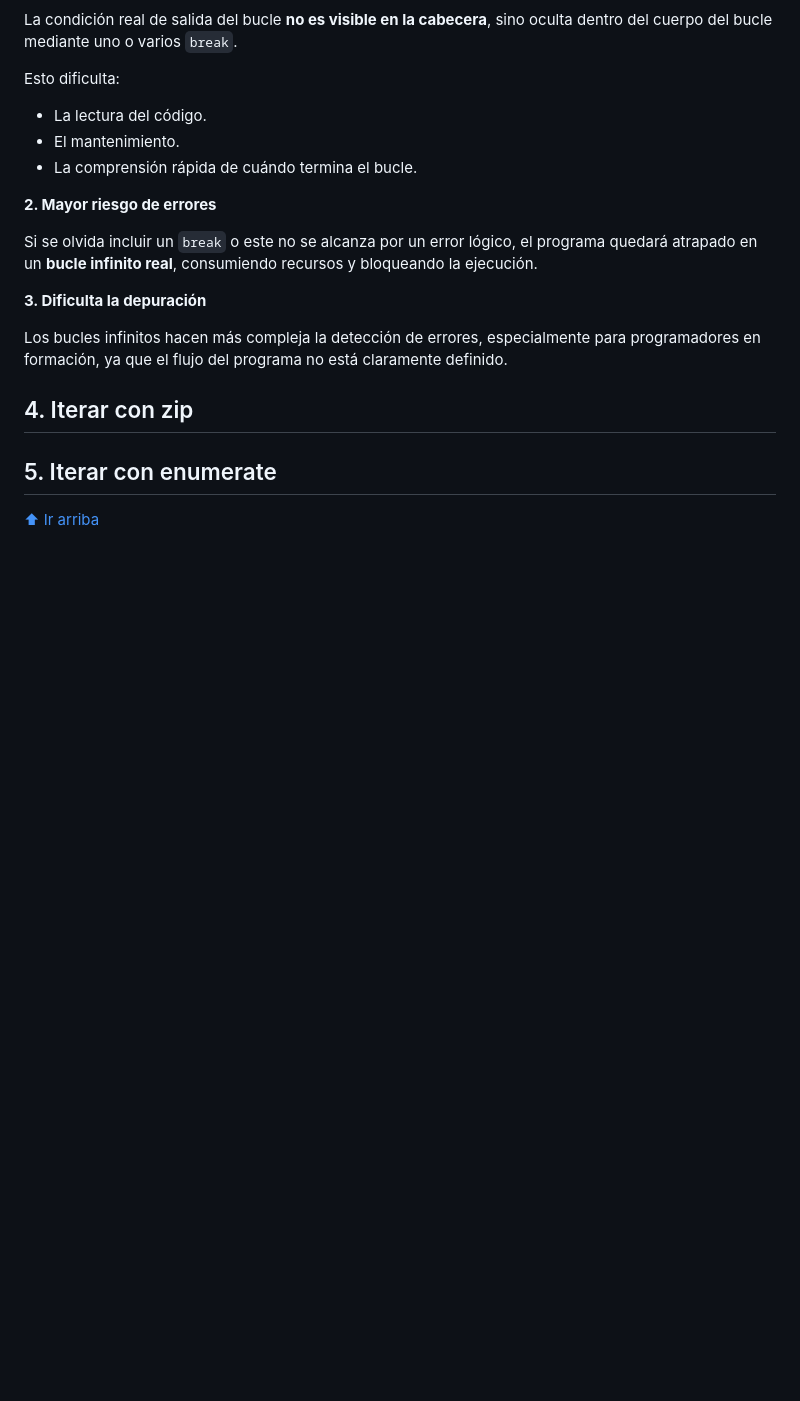
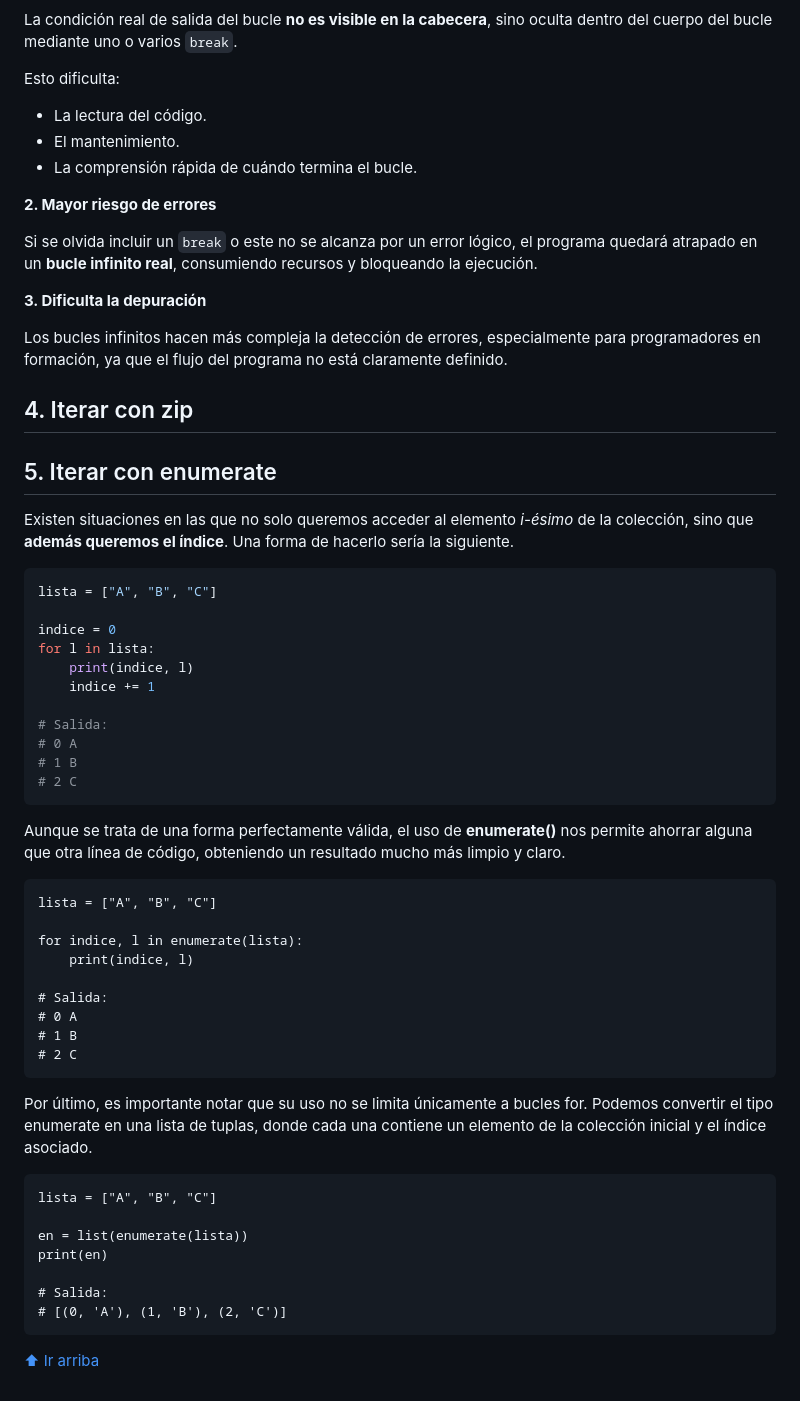
Before and after one commit to moisesfl/curso-python, a Markdown page: ESCO/ud3/ud3_bucles.md, the part around the change. Rendered like a GitHub page; blank space fills up the shorter version.

Commit message:
feat: added new section

````diff
--- a/ESCO/ud3/ud3_bucles.md
+++ b/ESCO/ud3/ud3_bucles.md
@@ -402,5 +402,45 @@ Los bucles infinitos hacen más compleja la detección de errores, especialmente
 
 ## 5\. Iterar con enumerate[](#5-iterar-con-enumerate "Permanent link")
 
+Existen situaciones en las que no solo queremos acceder al elemento *i-ésimo* de la colección, sino que **además queremos el índice**. Una forma de hacerlo sería la siguiente.
+
+```python
+lista = ["A", "B", "C"]
+
+indice = 0
+for l in lista:
+    print(indice, l)
+    indice += 1
+
+# Salida:
+# 0 A
+# 1 B
+# 2 C
+```
+
+Aunque se trata de una forma perfectamente válida, el uso de **enumerate()** nos permite ahorrar alguna que otra línea de código, obteniendo un resultado mucho más limpio y claro.
+
+```
+lista = ["A", "B", "C"]
+
+for indice, l in enumerate(lista):
+    print(indice, l)
+
+# Salida:
+# 0 A
+# 1 B
+# 2 C
+```
+
+Por último, es importante notar que su uso no se limita únicamente a bucles for. Podemos convertir el tipo enumerate en una lista de tuplas, donde cada una contiene un elemento de la colección inicial y el índice asociado.
+```
+lista = ["A", "B", "C"]
+
+en = list(enumerate(lista))
+print(en)
+
+# Salida:
+# [(0, 'A'), (1, 'B'), (2, 'C')]
+```
 
 [⬆ Ir arriba](#top)
````
